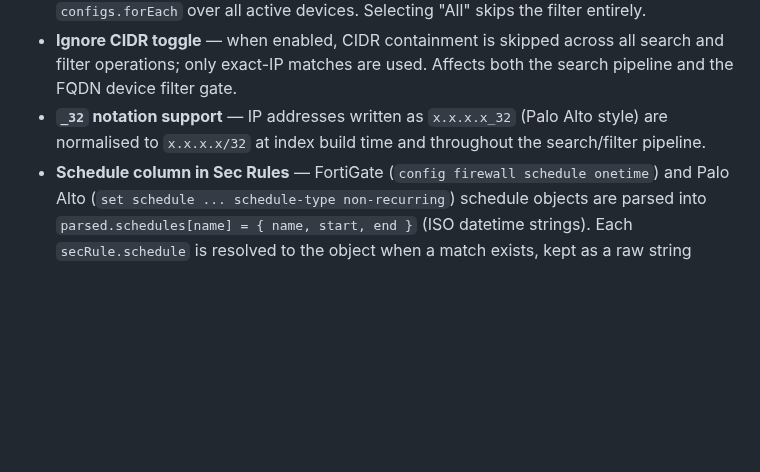
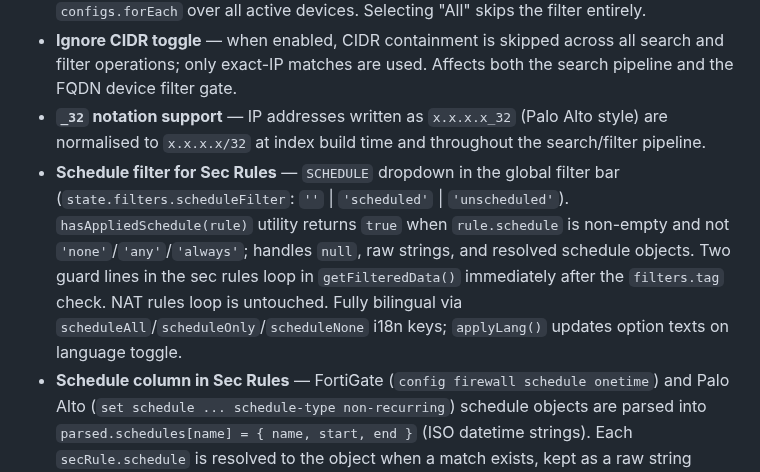
Before and after one commit to ccclll1228/NetSearch_claude_sqlite, a Markdown page: CLAUDE.md, the part around the change. GitHub-like rendering; blank space fills up the shorter version.

Commit message:
docs: document Schedule filter in CLAUDE.md and ARCHITECTURE.md
Co-Authored-By: Claude Sonnet 4.6 <noreply@anthropic.com>

```diff
--- a/CLAUDE.md
+++ b/CLAUDE.md
@@ -178,6 +178,7 @@ Do not introduce new ad-hoc CSS variables; always use `--cds-*` tokens.
 - **FQDN tab device filter** — when one or more specific devices are selected in the device bar, the FQDN tab only shows records whose IPs fall within the **union** of all selected devices' destination CIDRs (FW: enabled ALLOW rule destinations → address objects + 1-level group expansion; F5: virtual server IPs). `fqdnDeviceCidrRanges` is built with `configs.forEach` over all active devices. Selecting "All" skips the filter entirely.
 - **Ignore CIDR toggle** — when enabled, CIDR containment is skipped across all search and filter operations; only exact-IP matches are used. Affects both the search pipeline and the FQDN device filter gate.
 - **`_32` notation support** — IP addresses written as `x.x.x.x_32` (Palo Alto style) are normalised to `x.x.x.x/32` at index build time and throughout the search/filter pipeline.
+- **Schedule filter for Sec Rules** — `SCHEDULE` dropdown in the global filter bar (`state.filters.scheduleFilter`: `''` | `'scheduled'` | `'unscheduled'`). `hasAppliedSchedule(rule)` utility returns `true` when `rule.schedule` is non-empty and not `'none'`/`'any'`/`'always'`; handles `null`, raw strings, and resolved schedule objects. Two guard lines in the sec rules loop in `getFilteredData()` immediately after the `filters.tag` check. NAT rules loop is untouched. Fully bilingual via `scheduleAll`/`scheduleOnly`/`scheduleNone` i18n keys; `applyLang()` updates option texts on language toggle.
 - **Schedule column in Sec Rules** — FortiGate (`config firewall schedule onetime`) and Palo Alto (`set schedule ... schedule-type non-recurring`) schedule objects are parsed into `parsed.schedules[name] = { name, start, end }` (ISO datetime strings). Each `secRule.schedule` is resolved to the object when a match exists, kept as a raw string otherwise, or `null`. `renderSecRules` detects whether any visible rule carries a non-`"always"` schedule; if so it switches to an 8-column grid (`9% 130px 10% 18% 18% 10% 9% auto`) and inserts a SCHEDULE column after RULE/ACTION. The cell shows: schedule name (bold, wrapping), start datetime, end datetime — with a yellow `#fffde7` background when the window end is still in the future. If no rule has a schedule the column is suppressed entirely and the original 7-column grid is preserved. NAT Rules tab is unaffected.
 - **VIP/VIPGRP resolution in Sec Rules** — FortiGate `config firewall vip` blocks are parsed into `parsed.vipMap[name] = { extip, mappedip, extintf }`; `config firewall vipgrp` blocks into `parsed.vipgrpMap[name] = { members: [] }`. During secRules serialization, each destination address is passed through `resolveVip()`: vipgrp names expand to their member VIP entries, vip names resolve directly, plain addresses return `null`. When any destination resolves, `secRule.dstVips = [{ name, extip, mappedip }, ...]` is attached. In `renderSecRules`, the DESTINATION cell appends one `extip → mappedip` sub-line per entry (0.75rem, gray, monospace) below the address pills so the real mapped IP is visible without expanding.
 - **Objects tab layout** — two-panel CSS grid (Addresses | Address Groups) with a `1px` center divider; `table-layout:fixed` on the addresses table prevents content from overflowing the grid cell; NAME column wraps long names (`word-break:break-all`); TYPE badge is `white-space:nowrap`; alternating row tint (`var(--cds-layer-02)`) for scanability; section headers are `position:sticky` so they remain visible while scrolling.
```
Also changed, not shown: ARCHITECTURE.md (+6 -0 lines).
